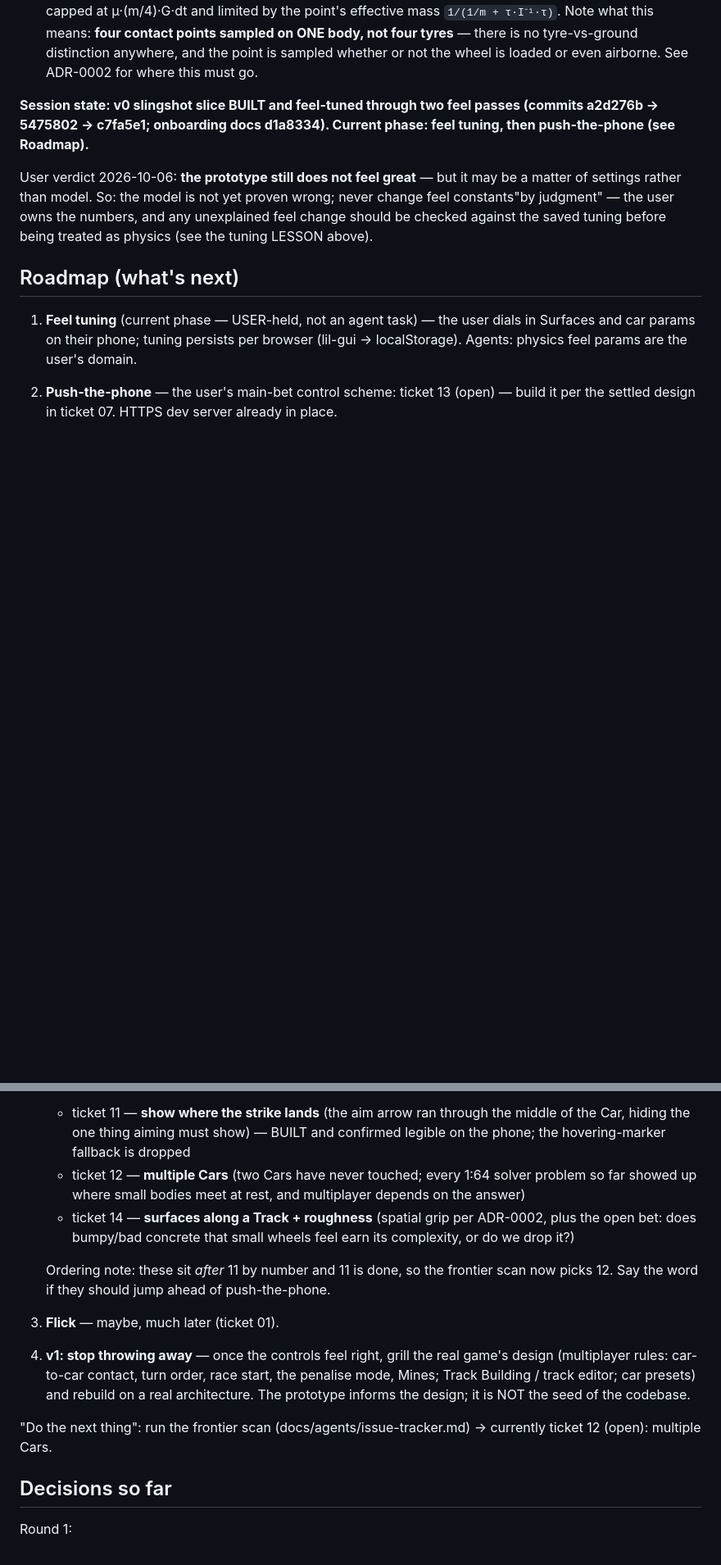
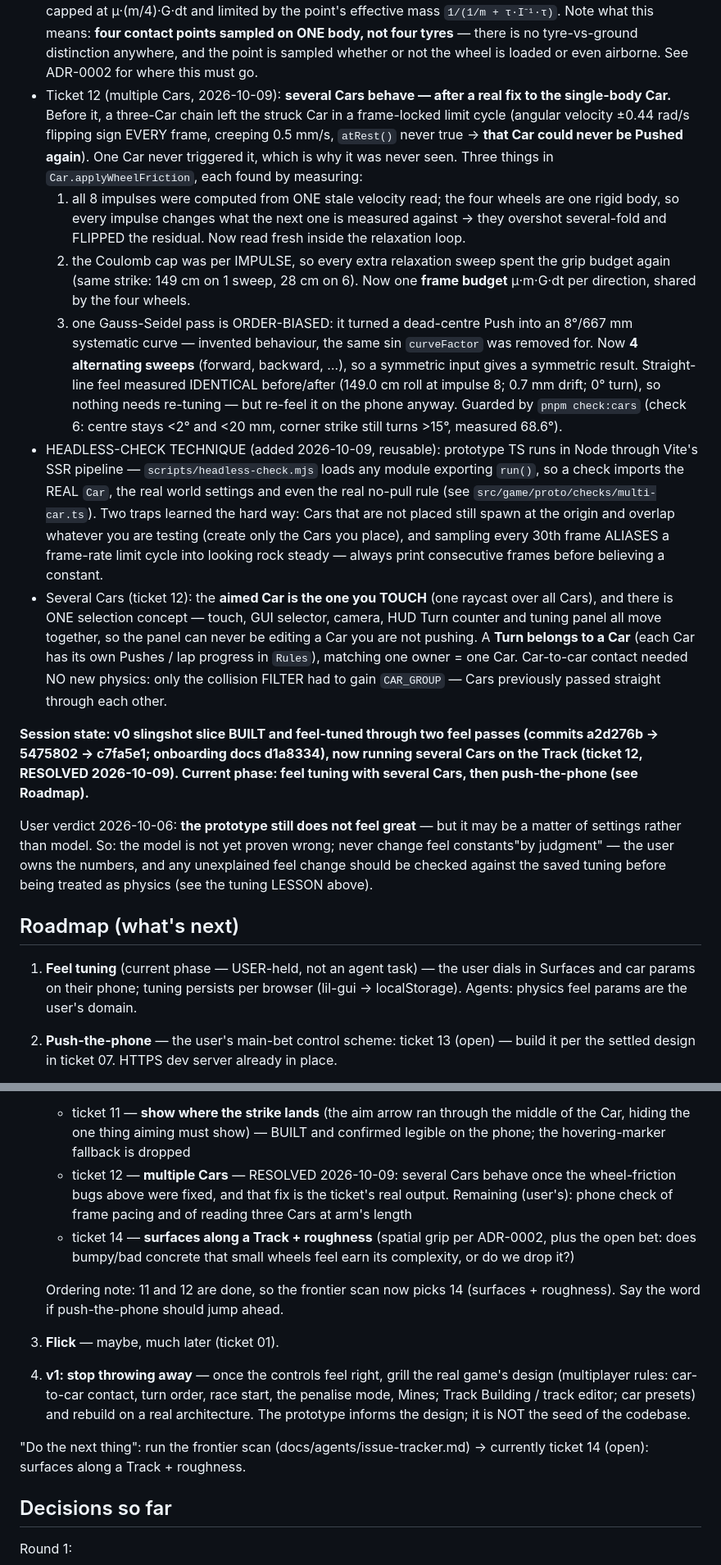
Before and after one commit to ivnmaksimovic/jen-dva-tri, a Markdown page: .scratch/prototype/map.md, 2 parts joined by grey strips. Shown at 82% size. Rendered like a GitHub page; blank space fills up the shorter version.

Commit message:
docs(v0): close ticket 12 — several Cars behave, once one bug was fixed
Recorded under ## Answer, with the numbers: several Cars do rest, transfer and
settle together, but only after replacing the stale velocity read, the
per-impulse Coulomb cap and the single order-biased sweep in the hand-rolled
wheel friction. All acceptance criteria but the phone run are ticked; frame
pacing is ticked as measured headless (0.166 ms for three Cars) and flagged as
still wanting your eyes on the device.

Map build notes gained the chatter diagnosis, the two traps learned while
measuring it (unplaced Cars spawn at the origin and overlap what you test;
sampling every 30th frame ALIASES a frame-rate limit cycle into looking rock
steady), and the headless-check technique for running prototype TS in Node.
Frontier now points at ticket 14 (surfaces + roughness).

README follows reality: three Cars on the Track, one Turn per Car, a Tune Car
selector, params persisted per Car, and pnpm check:cars in the commands table.

```diff
--- a/.scratch/prototype/map.md
+++ b/.scratch/prototype/map.md
@@ -117,10 +117,49 @@ Build notes (v0 slingshot slice + feel passes, 2026-10-05):
   **four contact points sampled on ONE body, not four tyres** — there is no
   tyre-vs-ground distinction anywhere, and the point is sampled whether or not
   the wheel is loaded or even airborne. See ADR-0002 for where this must go.
+- Ticket 12 (multiple Cars, 2026-10-09): **several Cars behave — after a real
+  fix to the single-body Car.** Before it, a three-Car chain left the struck Car
+  in a frame-locked limit cycle (angular velocity ±0.44 rad/s flipping sign
+  EVERY frame, creeping 0.5 mm/s, `atRest()` never true → **that Car could never
+  be Pushed again**). One Car never triggered it, which is why it was never
+  seen. Three things in `Car.applyWheelFriction`, each found by measuring:
+  1. all 8 impulses were computed from ONE stale velocity read; the four wheels
+     are one rigid body, so every impulse changes what the next one is measured
+     against → they overshot several-fold and FLIPPED the residual. Now read
+     fresh inside the relaxation loop.
+  2. the Coulomb cap was per IMPULSE, so every extra relaxation sweep spent the
+     grip budget again (same strike: 149 cm on 1 sweep, 28 cm on 6). Now one
+     **frame budget** μ·m·G·dt per direction, shared by the four wheels.
+  3. one Gauss-Seidel pass is ORDER-BIASED: it turned a dead-centre Push into
+     an 8°/667 mm systematic curve — invented behaviour, the same sin
+     `curveFactor` was removed for. Now **4 alternating sweeps** (forward,
+     backward, …), so a symmetric input gives a symmetric result.
+  Straight-line feel measured IDENTICAL before/after (149.0 cm roll at impulse
+  8; 0.7 mm drift; 0° turn), so nothing needs re-tuning — but re-feel it on the
+  phone anyway. Guarded by `pnpm check:cars` (check 6: centre stays <2° and
+  <20 mm, corner strike still turns >15°, measured 68.6°).
+- HEADLESS-CHECK TECHNIQUE (added 2026-10-09, reusable): prototype TS runs in
+  Node through Vite's SSR pipeline — `scripts/headless-check.mjs` loads any
+  module exporting `run()`, so a check imports the REAL `Car`, the real world
+  settings and even the real no-pull rule (see
+  `src/game/proto/checks/multi-car.ts`). Two traps learned the hard way: Cars
+  that are not placed still spawn at the origin and overlap whatever you are
+  testing (create only the Cars you place), and sampling every 30th frame
+  ALIASES a frame-rate limit cycle into looking rock steady — always print
+  consecutive frames before believing a constant.
+- Several Cars (ticket 12): the **aimed Car is the one you TOUCH** (one raycast
+  over all Cars), and there is ONE selection concept — touch, GUI selector,
+  camera, HUD Turn counter and tuning panel all move together, so the panel can
+  never be editing a Car you are not pushing. A **Turn belongs to a Car** (each
+  Car has its own Pushes / lap progress in `Rules`), matching one owner = one
+  Car. Car-to-car contact needed NO new physics: only the collision FILTER had
+  to gain `CAR_GROUP` — Cars previously passed straight through each other.
 
 **Session state: v0 slingshot slice BUILT and feel-tuned through two feel
-passes (commits a2d276b → 5475802 → c7fa5e1; onboarding docs d1a8334).
-Current phase: feel tuning, then push-the-phone (see Roadmap).**
+passes (commits a2d276b → 5475802 → c7fa5e1; onboarding docs d1a8334), now
+running several Cars on the Track (ticket 12, RESOLVED 2026-10-09).
+Current phase: feel tuning with several Cars, then push-the-phone
+(see Roadmap).**
 
 User verdict 2026-10-06: **the prototype still does not feel great** — but it
 may be a matter of settings rather than model. So: the model is not yet
@@ -144,16 +183,16 @@ tuning before being treated as physics (see the tuning LESSON above).
    - ticket 11 — **show where the strike lands** (the aim arrow ran through
      the middle of the Car, hiding the one thing aiming must show) — BUILT and
      confirmed legible on the phone; the hovering-marker fallback is dropped
-   - ticket 12 — **multiple Cars** (two Cars have never touched; every 1:64
-     solver problem so far showed up where small bodies meet at rest, and
-     multiplayer depends on the answer)
+   - ticket 12 — **multiple Cars** — RESOLVED 2026-10-09: several Cars behave
+     once the wheel-friction bugs above were fixed, and that fix is the
+     ticket's real output. Remaining (user's): phone check of frame pacing and
+     of reading three Cars at arm's length
    - ticket 14 — **surfaces along a Track + roughness** (spatial grip per
      ADR-0002, plus the open bet: does bumpy/bad concrete that small wheels
      feel earn its complexity, or do we drop it?)
 
-   Ordering note: these sit *after* 11 by number and 11 is done, so the
-   frontier scan now picks 12. Say the word if they should jump ahead of
-   push-the-phone.
+   Ordering note: 11 and 12 are done, so the frontier scan now picks 14
+   (surfaces + roughness). Say the word if push-the-phone should jump ahead.
 3. **Flick** — maybe, much later (ticket 01).
 4. **v1: stop throwing away** — once the controls feel right, grill the
    real game's design (multiplayer rules: car-to-car contact, turn order,
@@ -162,7 +201,7 @@ tuning before being treated as physics (see the tuning LESSON above).
    the design; it is NOT the seed of the codebase.
 
 "Do the next thing": run the frontier scan (docs/agents/issue-tracker.md)
-→ currently ticket 12 (open): multiple Cars.
+→ currently ticket 14 (open): surfaces along a Track + roughness.
 
 ## Decisions so far
 
```
Also changed, not shown: README.md (+11 -6 lines), 1 other file.
